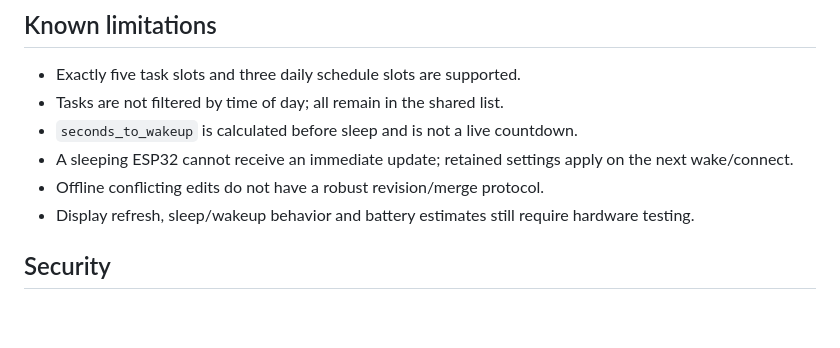
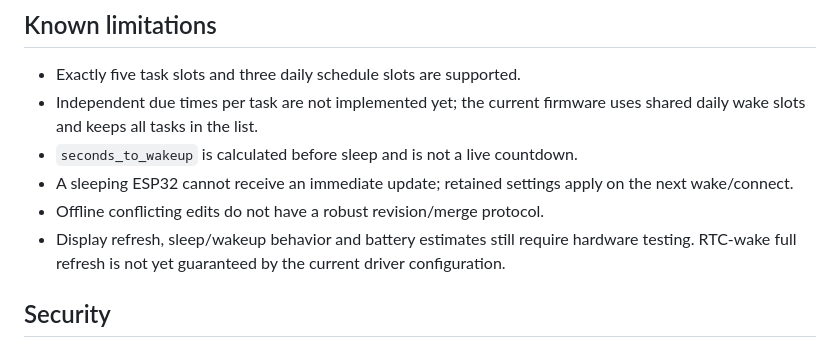
Before and after one commit to 3DJupp/3310-eink, a Markdown page: README.md, the part around the change. Drawn GitHub-style; blank space fills up the shorter version.

Commit message:
Clarify that per-task due times remain open work

```diff
--- a/README.md
+++ b/README.md
@@ -47,11 +47,11 @@ Funding links are available via Ko-fi and Buy Me a Coffee (see GitHub's **Sponso
 ## Known limitations
 
 - Exactly five task slots and three daily schedule slots are supported.
-- Tasks are not filtered by time of day; all remain in the shared list.
+- Independent due times per task are not implemented yet; the current firmware uses shared daily wake slots and keeps all tasks in the list.
 - `seconds_to_wakeup` is calculated before sleep and is not a live countdown.
 - A sleeping ESP32 cannot receive an immediate update; retained settings apply on the next wake/connect.
 - Offline conflicting edits do not have a robust revision/merge protocol.
-- Display refresh, sleep/wakeup behavior and battery estimates still require hardware testing.
+- Display refresh, sleep/wakeup behavior and battery estimates still require hardware testing. RTC-wake full refresh is not yet guaranteed by the current driver configuration.
 
 ## Security
 
```
